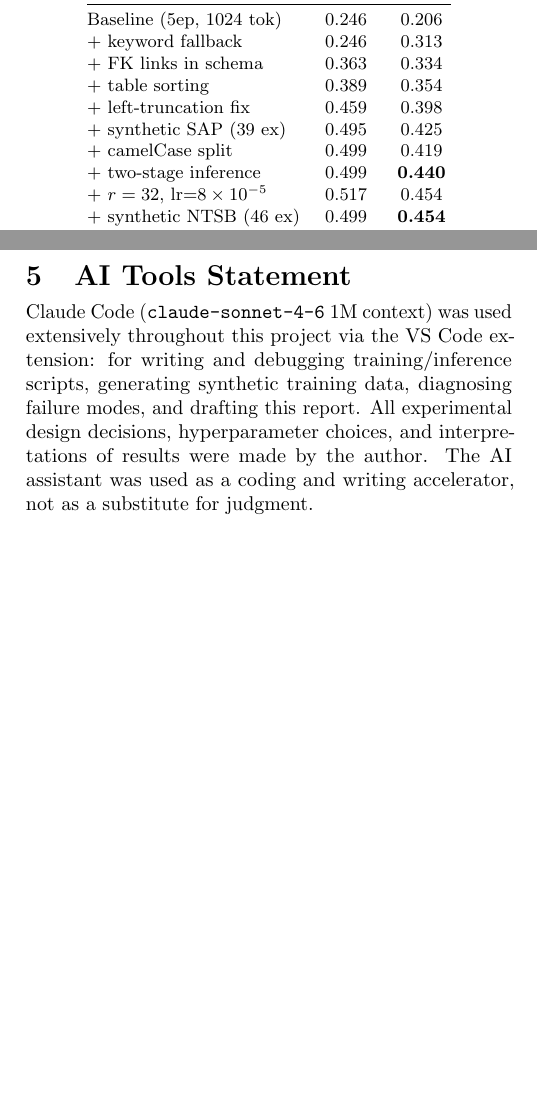
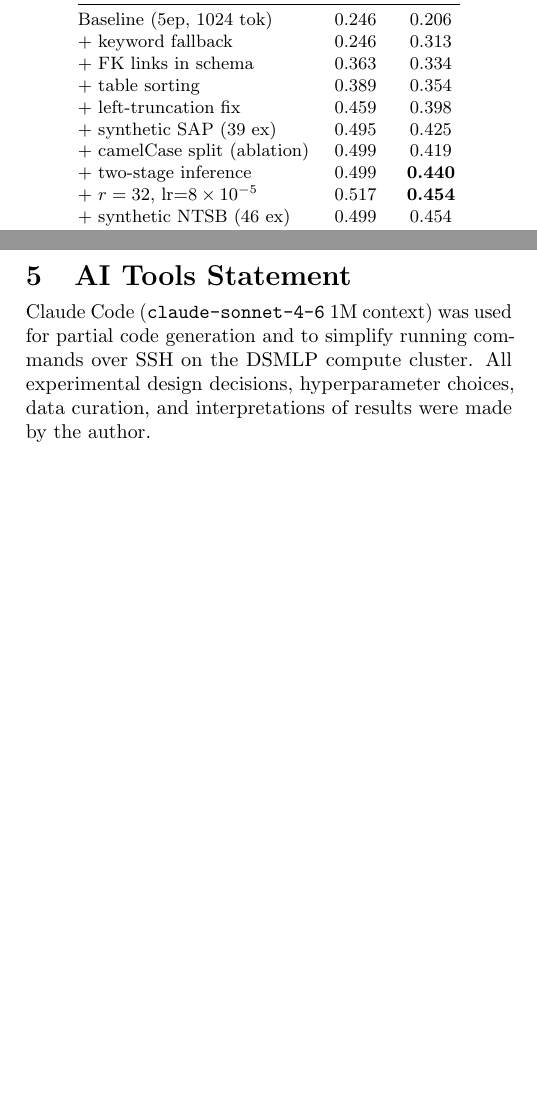
Before and after one commit to VinMoeMac/CSE234_proj2, a LaTeX document (report.tex): two parts of the columns of pages 2 and 3 of 3, joined at a grey line, cut so that both start at the same text, the shorter picture padded with empty space. Compiled offline with pdfLaTeX.

Commit message:
Finalize project report

```diff
--- a/report.tex
+++ b/report.tex
@@ -184,10 +184,10 @@ Baseline (5ep, 1024 tok) & 0.246 & 0.206 \\
 + table sorting & 0.389 & 0.354 \\
 + left-truncation fix & 0.459 & 0.398 \\
 + synthetic SAP (39 ex) & 0.495 & 0.425 \\
-+ camelCase split & 0.499 & 0.419 \\
++ camelCase split (ablation) & 0.499 & 0.419 \\
 + two-stage inference & 0.499 & \textbf{0.440} \\
-+ $r=32$, lr=$8\times10^{-5}$ & 0.517 & 0.454 \\
-+ synthetic NTSB (46 ex) & 0.499 & \textbf{0.454} \\
++ $r=32$, lr=$8\times10^{-5}$ & 0.517 & \textbf{0.454} \\
++ synthetic NTSB (46 ex) & 0.499 & 0.454 \\
 \bottomrule
 \end{tabular}
 \end{center}
@@ -274,6 +274,6 @@ The two highest-leverage remaining improvements would be: (1) 50+ additional NTS
 %% ---------------------------------------------------------------
 \section{AI Tools Statement}
 
-Claude Code (\texttt{claude-sonnet-4-6} 1M context) was used extensively throughout this project via the VS Code extension: for writing and debugging training/inference scripts, generating synthetic training data, diagnosing failure modes, and drafting this report. All experimental design decisions, hyperparameter choices, and interpretations of results were made by the author. The AI assistant was used as a coding and writing accelerator, not as a substitute for judgment.
+Claude Code (\texttt{claude-sonnet-4-6} 1M context) was used for partial code generation and to simplify running commands over SSH on the DSMLP compute cluster. All experimental design decisions, hyperparameter choices, data curation, and interpretations of results were made by the author.
 
 \end{document}
```
Also changed, not shown: report.tex (4 more changed lines).
